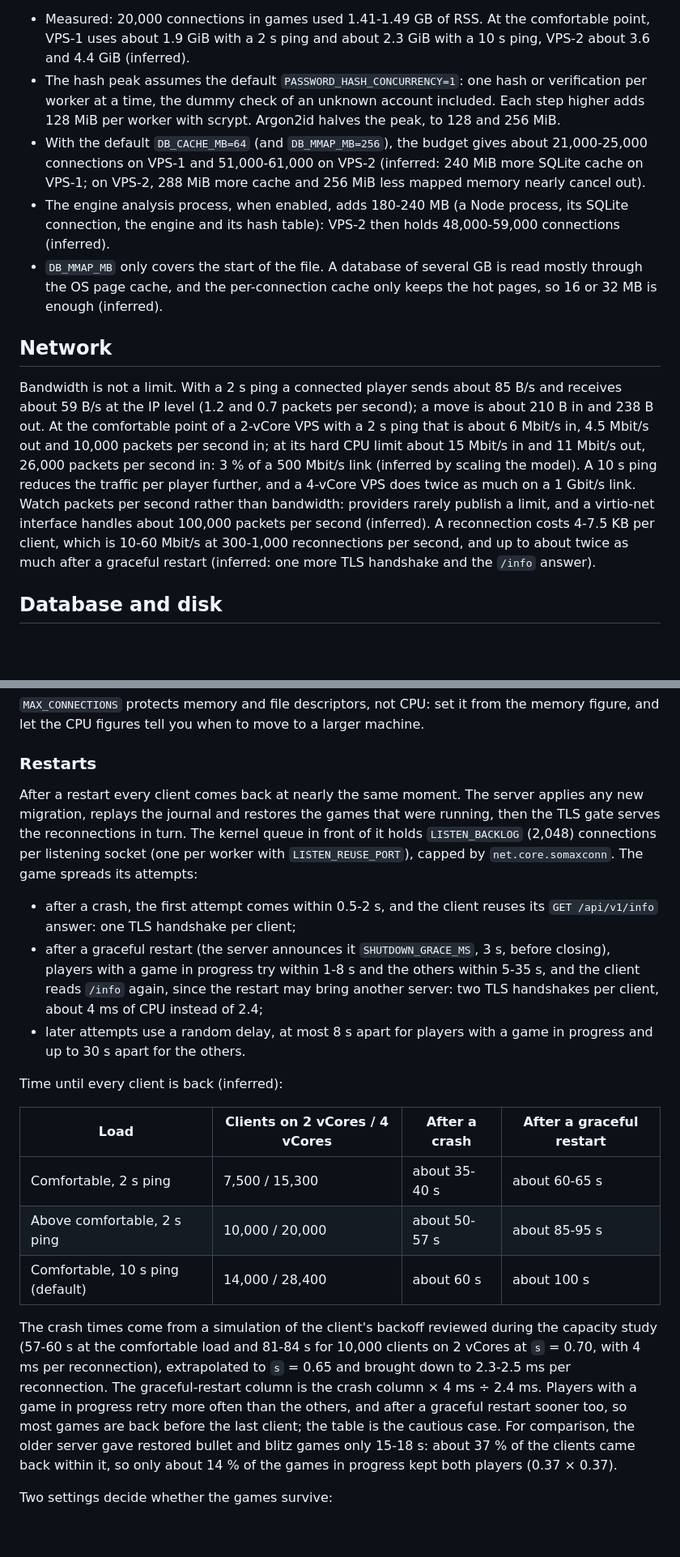
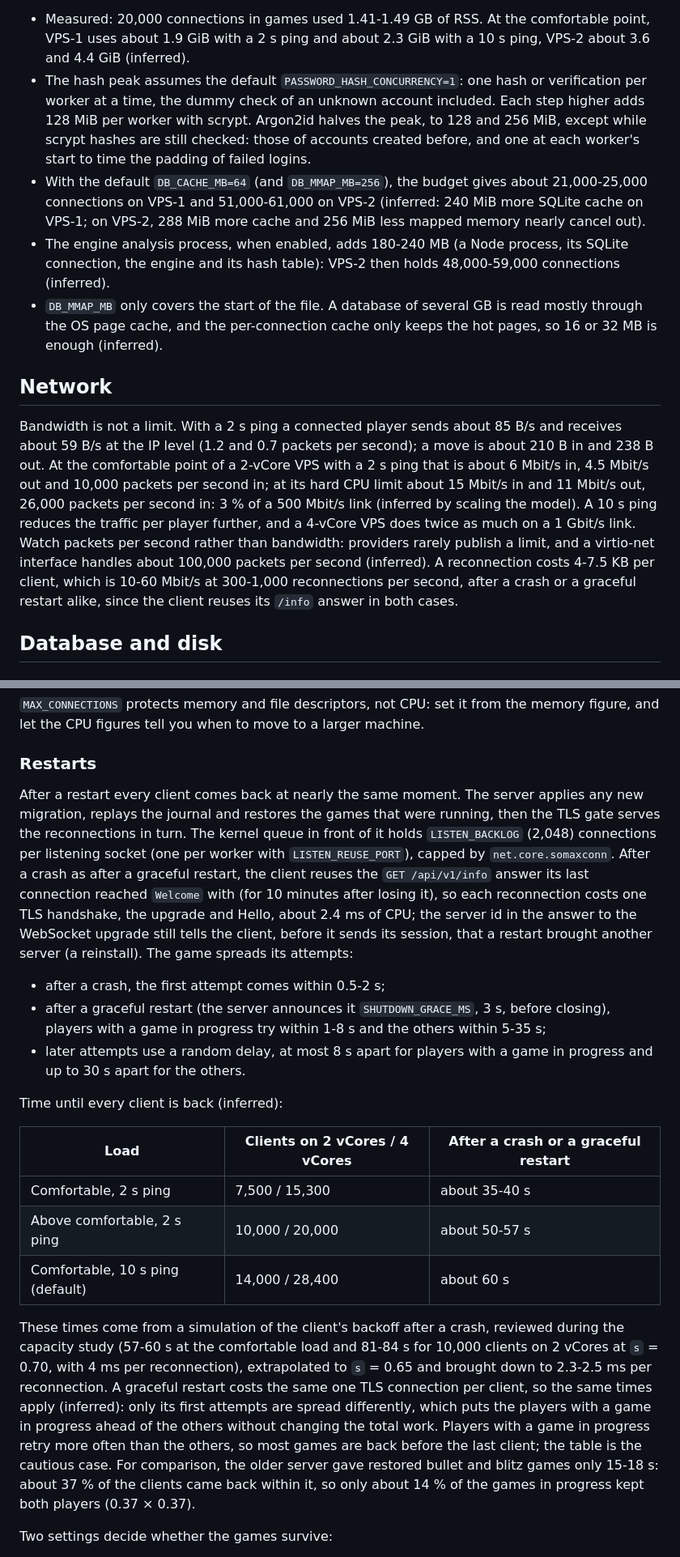
Before and after one commit to DarkCenobyte/scacelith-chess-server, a Markdown page: docs/SIZING.md, 2 parts joined by grey strips. Shown at 81% size. Rendered like a GitHub page; blank space fills up the shorter version.

```diff
--- a/docs/SIZING.md
+++ b/docs/SIZING.md
@@ -101,14 +101,14 @@ Fixed costs to subtract from the visible RAM before dividing by the cost of a co
 | **Connections** (inferred) | the rest ÷ 69-83 KB | **24,000-29,000** | **51,000-62,000** |
 
 - Measured: 20,000 connections in games used 1.41-1.49 GB of RSS. At the comfortable point, VPS-1 uses about 1.9 GiB with a 2 s ping and about 2.3 GiB with a 10 s ping, VPS-2 about 3.6 and 4.4 GiB (inferred).
-- The hash peak assumes the default `PASSWORD_HASH_CONCURRENCY=1`: one hash or verification per worker at a time, the dummy check of an unknown account included. Each step higher adds 128 MiB per worker with scrypt. Argon2id halves the peak, to 128 and 256 MiB.
+- The hash peak assumes the default `PASSWORD_HASH_CONCURRENCY=1`: one hash or verification per worker at a time, the dummy check of an unknown account included. Each step higher adds 128 MiB per worker with scrypt. Argon2id halves the peak, to 128 and 256 MiB, except while scrypt hashes are still checked: those of accounts created before, and one at each worker's start to time the padding of failed logins.
 - With the default `DB_CACHE_MB=64` (and `DB_MMAP_MB=256`), the budget gives about 21,000-25,000 connections on VPS-1 and 51,000-61,000 on VPS-2 (inferred: 240 MiB more SQLite cache on VPS-1; on VPS-2, 288 MiB more cache and 256 MiB less mapped memory nearly cancel out).
 - The engine analysis process, when enabled, adds 180-240 MB (a Node process, its SQLite connection, the engine and its hash table): VPS-2 then holds 48,000-59,000 connections (inferred).
 - `DB_MMAP_MB` only covers the start of the file. A database of several GB is read mostly through the OS page cache, and the per-connection cache only keeps the hot pages, so 16 or 32 MB is enough (inferred).
 
 ## Network
 
-Bandwidth is not a limit. With a 2 s ping a connected player sends about 85 B/s and receives about 59 B/s at the IP level (1.2 and 0.7 packets per second); a move is about 210 B in and 238 B out. At the comfortable point of a 2-vCore VPS with a 2 s ping that is about 6 Mbit/s in, 4.5 Mbit/s out and 10,000 packets per second in; at its hard CPU limit about 15 Mbit/s in and 11 Mbit/s out, 26,000 packets per second in: 3 % of a 500 Mbit/s link (inferred by scaling the model). A 10 s ping reduces the traffic per player further, and a 4-vCore VPS does twice as much on a 1 Gbit/s link. Watch packets per second rather than bandwidth: providers rarely publish a limit, and a virtio-net interface handles about 100,000 packets per second (inferred). A reconnection costs 4-7.5 KB per client, which is 10-60 Mbit/s at 300-1,000 reconnections per second, and up to about twice as much after a graceful restart (inferred: one more TLS handshake and the `/info` answer).
+Bandwidth is not a limit. With a 2 s ping a connected player sends about 85 B/s and receives about 59 B/s at the IP level (1.2 and 0.7 packets per second); a move is about 210 B in and 238 B out. At the comfortable point of a 2-vCore VPS with a 2 s ping that is about 6 Mbit/s in, 4.5 Mbit/s out and 10,000 packets per second in; at its hard CPU limit about 15 Mbit/s in and 11 Mbit/s out, 26,000 packets per second in: 3 % of a 500 Mbit/s link (inferred by scaling the model). A 10 s ping reduces the traffic per player further, and a 4-vCore VPS does twice as much on a 1 Gbit/s link. Watch packets per second rather than bandwidth: providers rarely publish a limit, and a virtio-net interface handles about 100,000 packets per second (inferred). A reconnection costs 4-7.5 KB per client, which is 10-60 Mbit/s at 300-1,000 reconnections per second, after a crash or a graceful restart alike, since the client reuses its `/info` answer in both cases.
 
 ## Database and disk
 
@@ -220,21 +222,21 @@ At about 3.7 ms of CPU per new connection on these vCores (TLS handshake, upgrad
 
 ### Restarts
 
-After a restart every client comes back at nearly the same moment. The server applies any new migration, replays the journal and restores the games that were running, then the TLS gate serves the reconnections in turn. The kernel queue in front of it holds `LISTEN_BACKLOG` (2,048) connections per listening socket (one per worker with `LISTEN_REUSE_PORT`), capped by `net.core.somaxconn`. The game spreads its attempts:
+After a restart every client comes back at nearly the same moment. The server applies any new migration, replays the journal and restores the games that were running, then the TLS gate serves the reconnections in turn. The kernel queue in front of it holds `LISTEN_BACKLOG` (2,048) connections per listening socket (one per worker with `LISTEN_REUSE_PORT`), capped by `net.core.somaxconn`. After a crash as after a graceful restart, the client reuses the `GET /api/v1/info` answer its last connection reached `Welcome` with (for 10 minutes after losing it), so each reconnection costs one TLS handshake, the upgrade and Hello, about 2.4 ms of CPU; the server id in the answer to the WebSocket upgrade still tells the client, before it sends its session, that a restart brought another server (a reinstall). The game spreads its attempts:
 
-- after a crash, the first attempt comes within 0.5-2 s, and the client reuses its `GET /api/v1/info` answer: one TLS handshake per client;
-- after a graceful restart (the server announces it `SHUTDOWN_GRACE_MS`, 3 s, before closing), players with a game in progress try within 1-8 s and the others within 5-35 s, and the client reads `/info` again, since the restart may bring another server: two TLS handshakes per client, about 4 ms of CPU instead of 2.4;
+- after a crash, the first attempt comes within 0.5-2 s;
+- after a graceful restart (the server announces it `SHUTDOWN_GRACE_MS`, 3 s, before closing), players with a game in progress try within 1-8 s and the others within 5-35 s;
 - later attempts use a random delay, at most 8 s apart for players with a game in progress and up to 30 s apart for the others.
 
 Time until every client is back (inferred):
 
-| Load | Clients on 2 vCores / 4 vCores | After a crash | After a graceful restart |
-|---|---|---|---|
-| Comfortable, 2 s ping | 7,500 / 15,300 | about 35-40 s | about 60-65 s |
-| Above comfortable, 2 s ping | 10,000 / 20,000 | about 50-57 s | about 85-95 s |
-| Comfortable, 10 s ping (default) | 14,000 / 28,400 | about 60 s | about 100 s |
+| Load | Clients on 2 vCores / 4 vCores | After a crash or a graceful restart |
+|---|---|---|
+| Comfortable, 2 s ping | 7,500 / 15,300 | about 35-40 s |
+| Above comfortable, 2 s ping | 10,000 / 20,000 | about 50-57 s |
+| Comfortable, 10 s ping (default) | 14,000 / 28,400 | about 60 s |
 
-The crash times come from a simulation of the client's backoff reviewed during the capacity study (57-60 s at the comfortable load and 81-84 s for 10,000 clients on 2 vCores at `s` = 0.70, with 4 ms per reconnection), extrapolated to `s` = 0.65 and brought down to 2.3-2.5 ms per reconnection. The graceful-restart column is the crash column × 4 ms ÷ 2.4 ms. Players with a game in progress retry more often than the others, and after a graceful restart sooner too, so most games are back before the last client; the table is the cautious case. For comparison, the older server gave restored bullet and blitz games only 15-18 s: about 37 % of the clients came back within it, so only about 14 % of the games in progress kept both players (0.37 × 0.37).
+These times come from a simulation of the client's backoff after a crash, reviewed during the capacity study (57-60 s at the comfortable load and 81-84 s for 10,000 clients on 2 vCores at `s` = 0.70, with 4 ms per reconnection), extrapolated to `s` = 0.65 and brought down to 2.3-2.5 ms per reconnection. A graceful restart costs the same one TLS connection per client, so the same times apply (inferred): only its first attempts are spread differently, which puts the players with a game in progress ahead of the others without changing the total work. Players with a game in progress retry more often than the others, so most games are back before the last client; the table is the cautious case. For comparison, the older server gave restored bullet and blitz games only 15-18 s: about 37 % of the clients came back within it, so only about 14 % of the games in progress kept both players (0.37 × 0.37).
 
 Two settings decide whether the games survive:
 
```
Also changed, not shown: other parts of docs/SIZING.md (+23 -20 lines).
